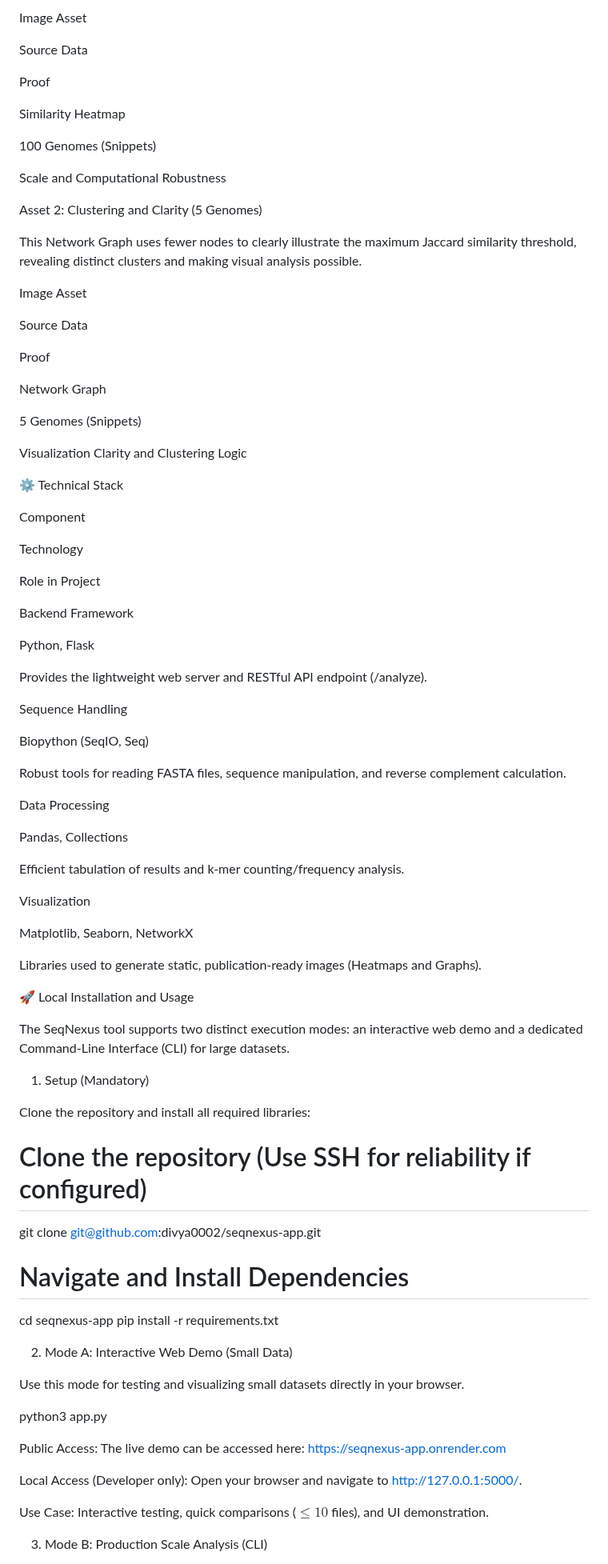
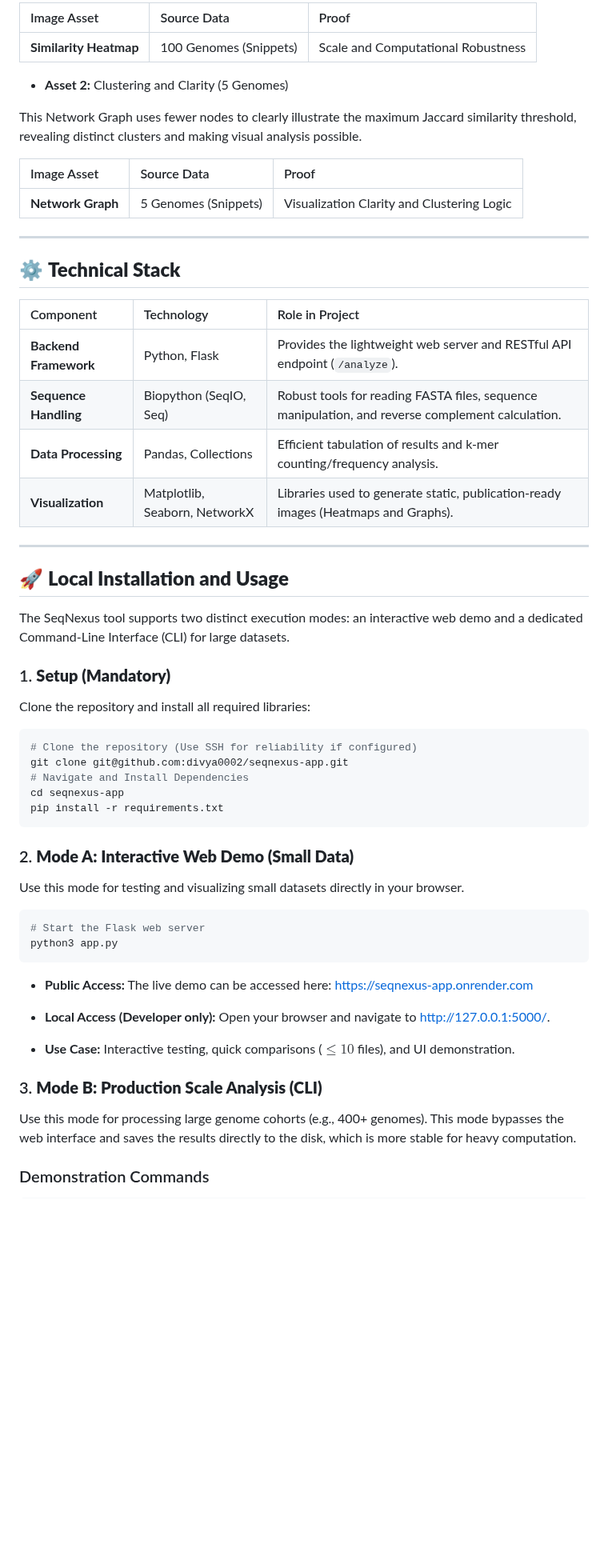
Before and after one commit to divyak0002/seqnexus-app, a Markdown page: README.md, the part around one of its changes. Shown at 80% size. Rendered like a GitHub page; blank space fills up the shorter version.

````diff
--- a/README.md
+++ b/README.md
@@ -64,92 +57,62 @@ This Heatmap proves the tool can process and correctly map 100 simultaneous comp
 
-Image Asset
+| Image Asset | Source Data | Proof |
+| :--- | :--- | :--- |
+| **Similarity Heatmap** | 100 Genomes (Snippets) | Scale and Computational Robustness |
 
-Source Data
-
-Proof
-
-Similarity Heatmap
-
-100 Genomes (Snippets)
-
-Scale and Computational Robustness
-
-Asset 2: Clustering and Clarity (5 Genomes)
+* **Asset 2:** Clustering and Clarity (5 Genomes)
 
 This Network Graph uses fewer nodes to clearly illustrate the maximum Jaccard similarity threshold, revealing distinct clusters and making visual analysis possible.
 
-Image Asset
+| Image Asset | Source Data | Proof |
+| :--- | :--- | :--- |
+| **Network Graph** | 5 Genomes (Snippets) | Visualization Clarity and Clustering Logic |
 
-Source Data
+---
 
-Proof
+## ⚙️ **Technical Stack**
 
-Network Graph
+| Component | Technology | Role in Project |
+| :--- | :--- | :--- |
+| **Backend Framework** | Python, Flask | Provides the lightweight web server and RESTful API endpoint (`/analyze`). |
+| **Sequence Handling** | Biopython (SeqIO, Seq) | Robust tools for reading FASTA files, sequence manipulation, and reverse complement calculation. |
+| **Data Processing** | Pandas, Collections | Efficient tabulation of results and k-mer counting/frequency analysis. |
+| **Visualization** | Matplotlib, Seaborn, NetworkX | Libraries used to generate static, publication-ready images (Heatmaps and Graphs). |
 
-5 Genomes (Snippets)
+---
 
-Visualization Clarity and Clustering Logic
-
-⚙️ Technical Stack
-
-Component
-
-Technology
-
-Role in Project
-
-Backend Framework
-
-Python, Flask
-
-Provides the lightweight web server and RESTful API endpoint (/analyze).
-
-Sequence Handling
-
-Biopython (SeqIO, Seq)
-
-Robust tools for reading FASTA files, sequence manipulation, and reverse complement calculation.
-
-Data Processing
-
-Pandas, Collections
-
-Efficient tabulation of results and k-mer counting/frequency analysis.
-
-Visualization
-
-Matplotlib, Seaborn, NetworkX
-
-Libraries used to generate static, publication-ready images (Heatmaps and Graphs).
-
-🚀 Local Installation and Usage
+## 🚀 **Local Installation and Usage**
 
 The SeqNexus tool supports two distinct execution modes: an interactive web demo and a dedicated Command-Line Interface (CLI) for large datasets.
 
-1. Setup (Mandatory)
+### 1. **Setup (Mandatory)**
 
 Clone the repository and install all required libraries:
 
+```bash
 # Clone the repository (Use SSH for reliability if configured)
 git clone git@github.com:divya0002/seqnexus-app.git
-
 # Navigate and Install Dependencies
 cd seqnexus-app
 pip install -r requirements.txt
+```
 
-
-2. Mode A: Interactive Web Demo (Small Data)
+### 2. **Mode A: Interactive Web Demo (Small Data)**
 
 Use this mode for testing and visualizing small datasets directly in your browser.
 
+```bash
+# Start the Flask web server
 python3 app.py
+```
+* **Public Access:** The live demo can be accessed here: https://seqnexus-app.onrender.com
 
+* **Local Access (Developer only):** Open your browser and navigate to http://127.0.0.1:5000/.
 
-Public Access: The live demo can be accessed here: https://seqnexus-app.onrender.com
+* **Use Case:** Interactive testing, quick comparisons ($\le 10$ files), and UI demonstration.
 
-Local Access (Developer only): Open your browser and navigate to http://127.0.0.1:5000/.
+### 3. **Mode B: Production Scale Analysis (CLI)**
 
-Use Case: Interactive testing, quick comparisons ($\le 10$ files), and UI demonstration.
+Use this mode for processing large genome cohorts (e.g., 400+ genomes). This mode bypasses the web interface and saves the results directly to the disk, which is more stable for heavy computation.
 
-3. Mode B: Production Scale Analysis (CLI)
+### Demonstration Commands
 
````
Also changed, not shown: other parts of README.md (+49 -84 lines).
